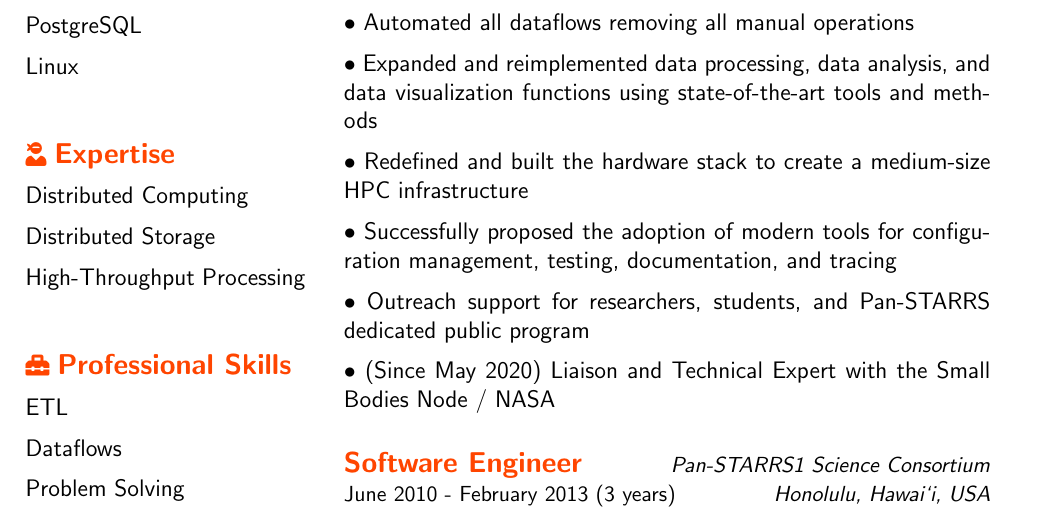
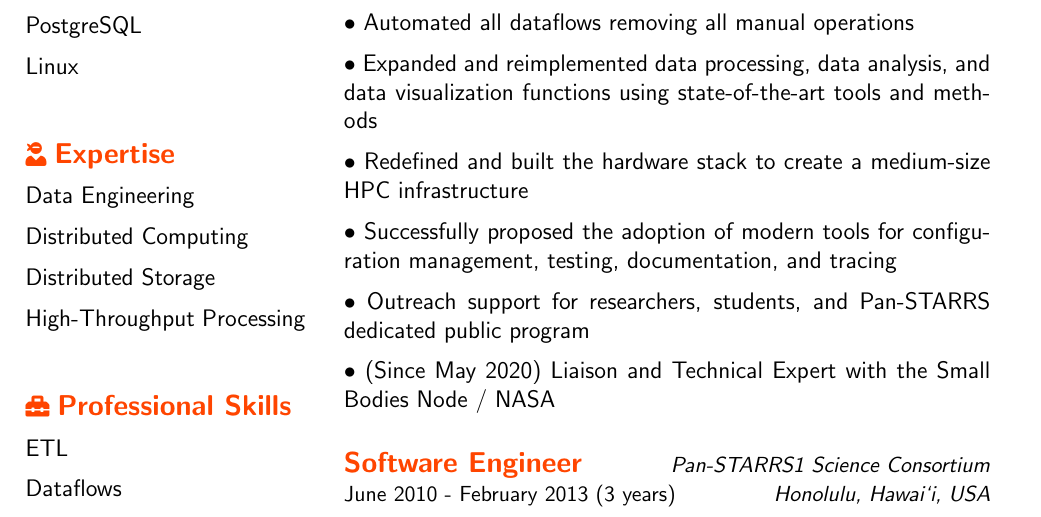
Before and after one commit to schastel-perso/resume, a LaTeX document (LaTeX/schastel.tex): part of page 1 of 2, cut so that both start at the same text. Compiled offline with pdfLaTeX.

Commit message:
+Data Engineering in expertise

```diff
--- a/LaTeX/schastel.tex
+++ b/LaTeX/schastel.tex
@@ -170,6 +170,10 @@
   \bigskip
 
   \notexperience{\faUserNinja}{Expertise}
+
+  \medskip
+
+  Data Engineering
 
   \medskip
 
```
